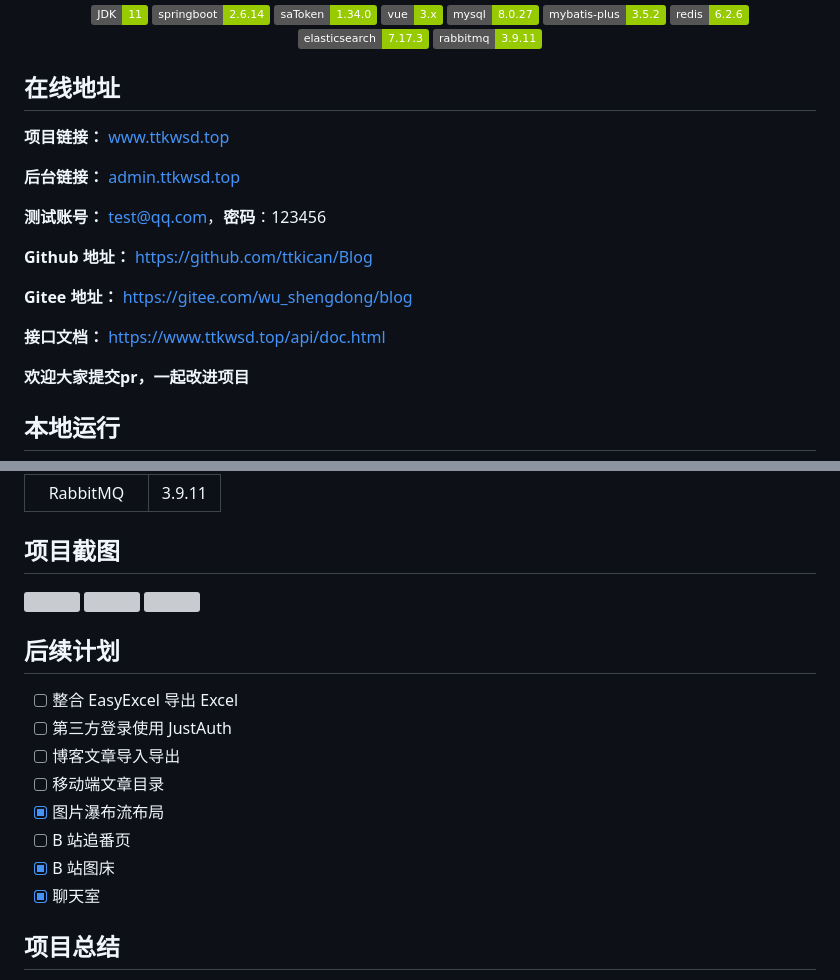
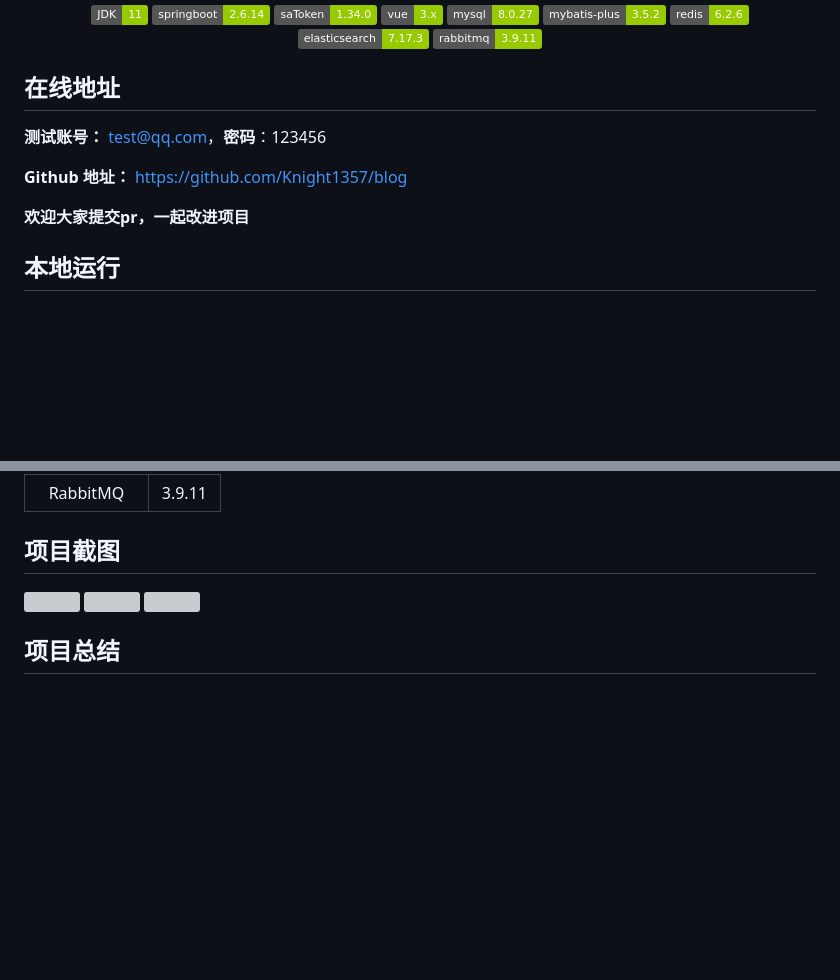
Before and after one commit to Knight1357/Personal-Blog-Vue, a Markdown page: README.md, 2 parts joined by grey strips. GitHub-like rendering; badges without logos; blank space fills up the shorter version; grey boxes are pictures that could not be loaded.

```diff
--- a/README.md
+++ b/README.md
@@ -26,17 +20,9 @@
 
 ## 在线地址
 
-**项目链接：** [www.ttkwsd.top](https://www.ttkwsd.top)
-
-**后台链接：** [admin.ttkwsd.top](https://admin.ttkwsd.top)
-
 **测试账号：** test@qq.com，**密码**：123456
 
-**Github 地址：** [https://github.com/ttkican/Blog](https://github.com/ttkican/Blog)
-
-**Gitee 地址：** [https://gitee.com/wu_shengdong/blog](https://gitee.com/wu_shengdong/blog)
-
-**接口文档：** https://www.ttkwsd.top/api/doc.html
+**Github 地址：** [https://github.com/Knight1357/blog](https://github.com/Knight1357/blog)
 
  **欢迎大家提交pr，一起改进项目**
 
@@ -110,17 +96,6 @@ ElasticSearch + RabbitMQ + Canal
 ![](https://static.ttkwsd.top/article/14f21792d32ceac730dad62798ac353c.png)
 ![](https://static.ttkwsd.top/article/d4efdf65ea8a393693e317cdebdb6b43.png)
 
-## 后续计划
-
-- [ ] 整合 EasyExcel 导出 Excel
-- [ ] 第三方登录使用 JustAuth
-- [ ] 博客文章导入导出
-- [ ] 移动端文章目录
-- [x] 图片瀑布流布局
-- [ ] B 站追番页
-- [x] B 站图床
-- [x] 聊天室
-
 ## 项目总结
 
 整个项目花费了大量的心血，开发过程中参考了很多优秀的开源项目，在这里感谢大家的开源项目，收获了很多，希望我的项目能给你带来收获。
```
Also changed, not shown: other parts of README.md (+0 -8 lines).
